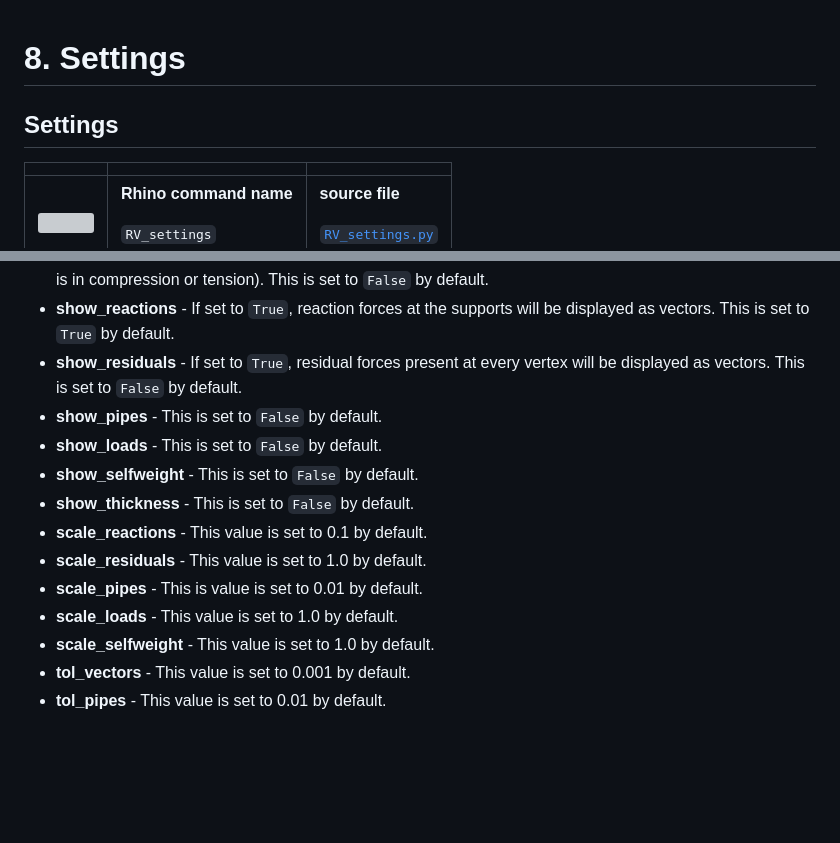
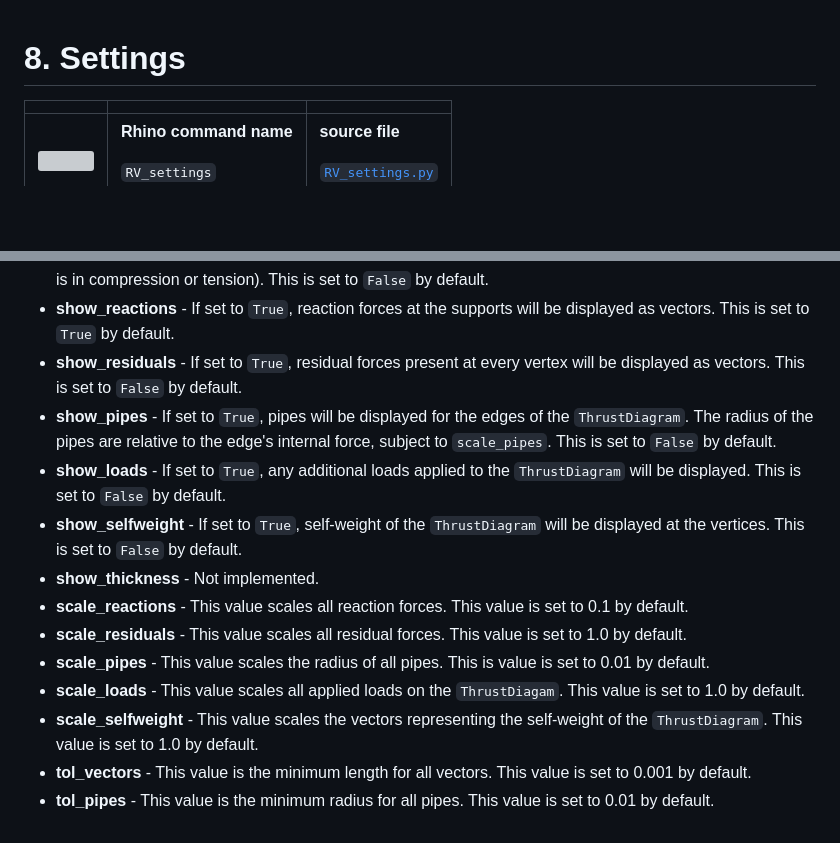
Before and after one commit to BlockResearchGroup/compas-RV, a Markdown page: gitbook/manual/settings.md, 2 parts joined by grey strips. Drawn GitHub-style; blank space fills up the shorter version; grey boxes are pictures that could not be loaded.

Commit message:
GITBOOK-47: display settings descriptions

```diff
--- a/gitbook/manual/settings.md
+++ b/gitbook/manual/settings.md
@@ -1,6 +1,4 @@
 # 8. Settings
-
-## Settings
 
 |                                                                                |                                                                           |                                                                                                                 |
 | ------------------------------------------------------------------------------ | ------------------------------------------------------------------------- | --------------------------------------------------------------------------------------------------------------- |
@@ -38,14 +36,14 @@ These are the visualization parameters for various RhinoVAULT elements.
 * **show\_forces** - If set to `True`, the corresponding edges of the `FormDiagram` and `ForceDiagram` are displayed in matching colors. The color gradient is determined based on the relative magnitudes of the internal horizontal forces (Red is higher, blue is lower; the color is independent of whether or not the force is in compression or tension). This is set to `False` by default.
 * **show\_reactions** - If set to `True`,  reaction forces at the supports will be displayed as vectors. This is set to `True` by default.
 * **show\_residuals** - If set to `True`,  residual forces present at every vertex will be displayed as vectors. This is set to `False` by default.
-* **show\_pipes** - This is set to `False` by default.
-* **show\_loads** - This is set to `False` by default.
-* **show\_selfweight** - This is set to `False` by default.
-* **show\_thickness** - This is set to `False` by default.
-* **scale\_reactions** - This value is set to 0.1 by default.
-* **scale\_residuals** - This value is set to 1.0 by default.
-* **scale\_pipes** - This is value is set to 0.01 by default.
-* **scale\_loads** - This value is set to 1.0 by default.
-* **scale\_selfweight** - This value is set to 1.0 by default.
-* **tol\_vectors** - This value is set to 0.001 by default.
-* **tol\_pipes** - This value is set to 0.01 by default.
+* **show\_pipes** - If set to `True`,  pipes will be displayed for the edges of the `ThrustDiagram`. The radius of the pipes are relative to the edge's internal force, subject to `scale_pipes`. This is set to `False` by default.
+* **show\_loads** - If set to `True`,  any additional loads applied to the `ThrustDiagram` will be displayed. This is set to `False` by default.
+* **show\_selfweight** - If set to `True`,  self-weight of the `ThrustDiagram` will be displayed at the vertices. This is set to `False` by default.
+* **show\_thickness** - Not implemented.
+* **scale\_reactions** - This value scales all reaction forces. This value is set to 0.1 by default.
+* **scale\_residuals** - This value scales all residual forces. This value is set to 1.0 by default.
+* **scale\_pipes** - This value scales the radius of all pipes. This is value is set to 0.01 by default.
+* **scale\_loads** - This value scales all applied loads on the `ThrustDiagam`. This value is set to 1.0 by default.
+* **scale\_selfweight** - This value scales the vectors representing the self-weight of the `ThrustDiagram`. This value is set to 1.0 by default.
+* **tol\_vectors** - This value is the minimum length for all vectors. This value is set to 0.001 by default.
+* **tol\_pipes** - This value is the minimum radius for all pipes. This value is set to 0.01 by default.
```
